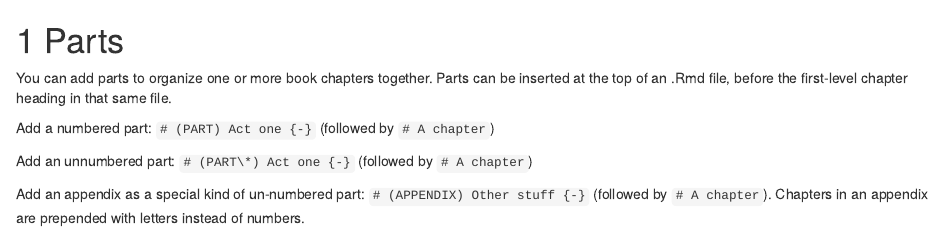
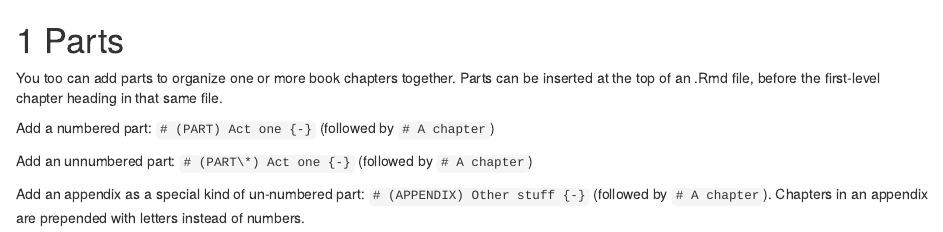
Before and after one commit to STA6257-LASSO-Group/LASSO_Org_Repo_10_23_2022, an R Markdown document (03-parts.Rmd): the page in a window 1100 px wide, from its top. Rendered offline with R 4.5, knitr and Pandoc, with nearby package versions; drawn as R Markdown's standard HTML page in place of the format the file asks for.

Commit message:
test commit

```diff
--- a/03-parts.Rmd
+++ b/03-parts.Rmd
@@ -1,6 +1,6 @@
 # Parts
 
-You can add parts to organize one or more book chapters together. Parts can be inserted at the top of an .Rmd file, before the first-level chapter heading in that same file.
+You too can add parts to organize one or more book chapters together. Parts can be inserted at the top of an .Rmd file, before the first-level chapter heading in that same file.
 
 Add a numbered part: `# (PART) Act one {-}` (followed by `# A chapter`)
 
```
